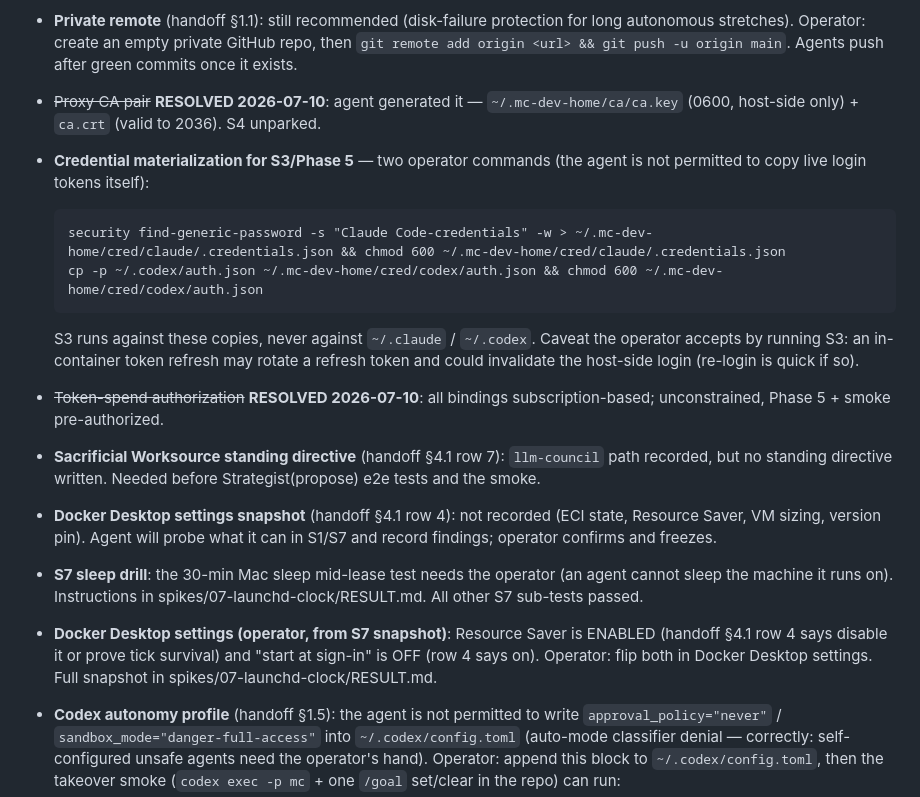
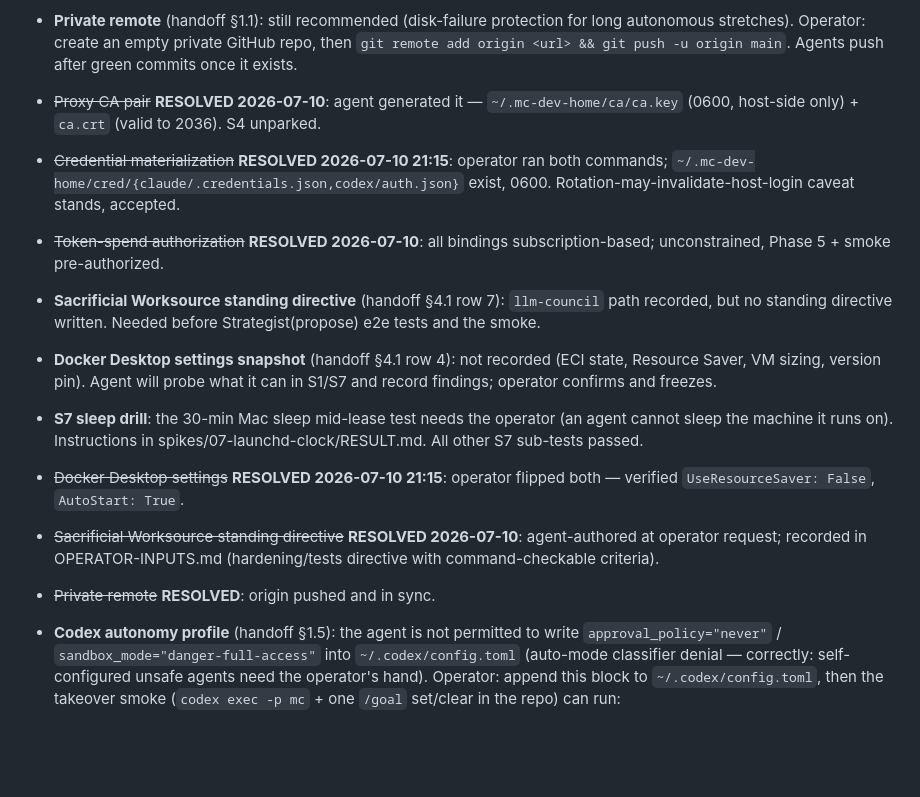
Before and after one commit to vinchenkov/CullingHouse, a Markdown page: PROGRESS.md, the part around the change. Rendered like a GitHub page; blank space fills up the shorter version.

Commit message:
Ledger: operator resolved creds/Docker-settings/remote; standing directive authored; S3+S4 and Phase 1a workflows launched
Co-Authored-By: Claude Fable 5 <noreply@anthropic.com>

```diff
--- a/PROGRESS.md
+++ b/PROGRESS.md
@@ -36,16 +36,9 @@ KNOWN-FAILING: (none)
 - ~~Proxy CA pair~~ **RESOLVED 2026-07-10**: agent generated it —
   `~/.mc-dev-home/ca/ca.key` (0600, host-side only) + `ca.crt` (valid to
   2036). S4 unparked.
-- **Credential materialization for S3/Phase 5** — two operator commands
-  (the agent is not permitted to copy live login tokens itself):
-
-      security find-generic-password -s "Claude Code-credentials" -w > ~/.mc-dev-home/cred/claude/.credentials.json && chmod 600 ~/.mc-dev-home/cred/claude/.credentials.json
-      cp -p ~/.codex/auth.json ~/.mc-dev-home/cred/codex/auth.json && chmod 600 ~/.mc-dev-home/cred/codex/auth.json
-
-  S3 runs against these copies, never against `~/.claude` / `~/.codex`.
-  Caveat the operator accepts by running S3: an in-container token refresh
-  may rotate a refresh token and could invalidate the host-side login
-  (re-login is quick if so).
+- ~~Credential materialization~~ **RESOLVED 2026-07-10 21:15**: operator ran
+  both commands; `~/.mc-dev-home/cred/{claude/.credentials.json,codex/auth.json}`
+  exist, 0600. Rotation-may-invalidate-host-login caveat stands, accepted.
 - ~~Token-spend authorization~~ **RESOLVED 2026-07-10**: all bindings
   subscription-based; unconstrained, Phase 5 + smoke pre-authorized.
 - **Sacrificial Worksource standing directive** (handoff §4.1 row 7):
@@ -57,10 +50,12 @@ KNOWN-FAILING: (none)
 - **S7 sleep drill**: the 30-min Mac sleep mid-lease test needs the operator
   (an agent cannot sleep the machine it runs on). Instructions in
   spikes/07-launchd-clock/RESULT.md. All other S7 sub-tests passed.
-- **Docker Desktop settings (operator, from S7 snapshot)**: Resource Saver
-  is ENABLED (handoff §4.1 row 4 says disable it or prove tick survival)
-  and "start at sign-in" is OFF (row 4 says on). Operator: flip both in
-  Docker Desktop settings. Full snapshot in spikes/07-launchd-clock/RESULT.md.
+- ~~Docker Desktop settings~~ **RESOLVED 2026-07-10 21:15**: operator
+  flipped both — verified `UseResourceSaver: False`, `AutoStart: True`.
+- ~~Sacrificial Worksource standing directive~~ **RESOLVED 2026-07-10**:
+  agent-authored at operator request; recorded in OPERATOR-INPUTS.md
+  (hardening/tests directive with command-checkable criteria).
+- ~~Private remote~~ **RESOLVED**: origin pushed and in sync.
 - **Codex autonomy profile** (handoff §1.5): the agent is not permitted to
   write `approval_policy="never"` / `sandbox_mode="danger-full-access"`
   into `~/.codex/config.toml` (auto-mode classifier denial — correctly:
```
